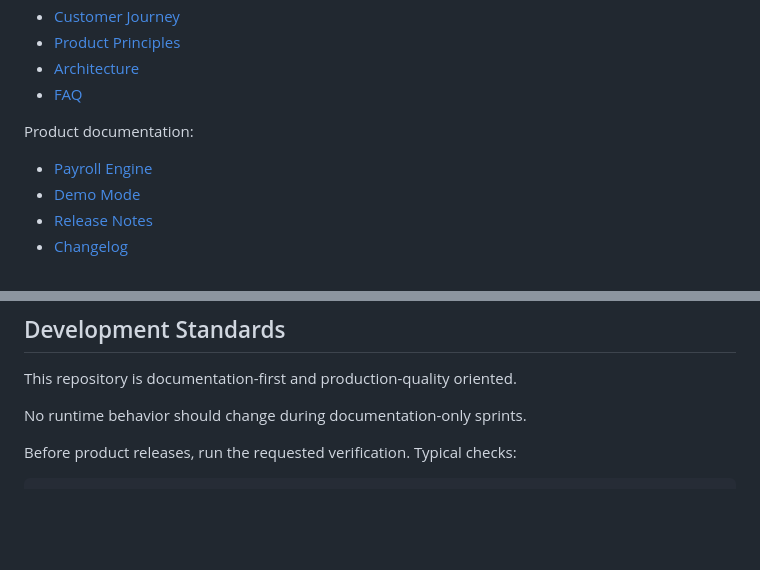
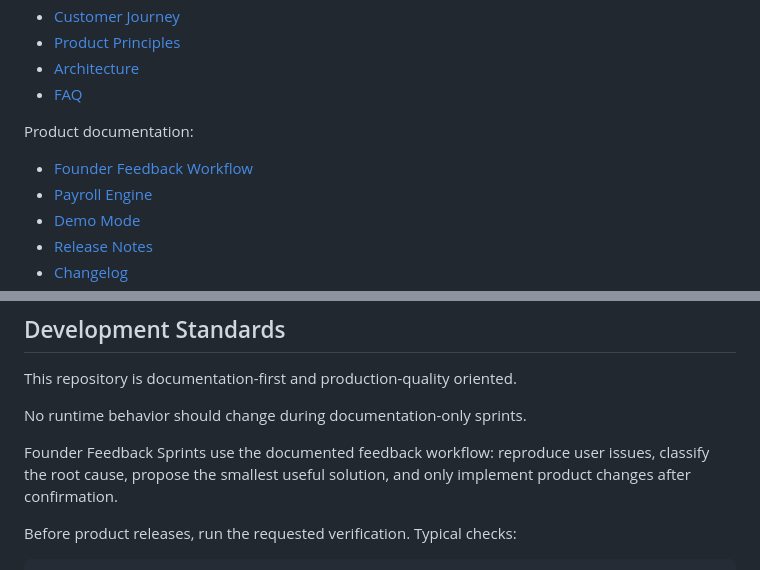
Before and after one commit to ponrats-ui/timetrack-pro, a Markdown page: README.md, 2 parts joined by grey strips. Rendered like a GitHub page; blank space fills up the shorter version.

Commit message:
docs(process): establish Founder Feedback Sprint workflow

```diff
--- a/README.md
+++ b/README.md
@@ -187,6 +187,7 @@ Investor and strategy documents:
 
 Product documentation:
 
+- [Founder Feedback Workflow](docs/FOUNDER_FEEDBACK_WORKFLOW.md)
 - [Payroll Engine](docs/PAYROLL_ENGINE.md)
 - [Demo Mode](docs/DEMO_MODE.md)
 - [Release Notes](RELEASE_NOTES.md)
@@ -207,6 +208,10 @@ Product documentation:
 This repository is documentation-first and production-quality oriented.
 
 No runtime behavior should change during documentation-only sprints.
+
+Founder Feedback Sprints use the documented feedback workflow: reproduce user
+issues, classify the root cause, propose the smallest useful solution, and only
+implement product changes after confirmation.
 
 Before product releases, run the requested verification. Typical checks:
 
```
Also changed, not shown: CHANGELOG.md (+3 -0 lines), docs/FOUNDER_FEEDBACK_WORKFLOW.md (added, +118 -0 lines).
